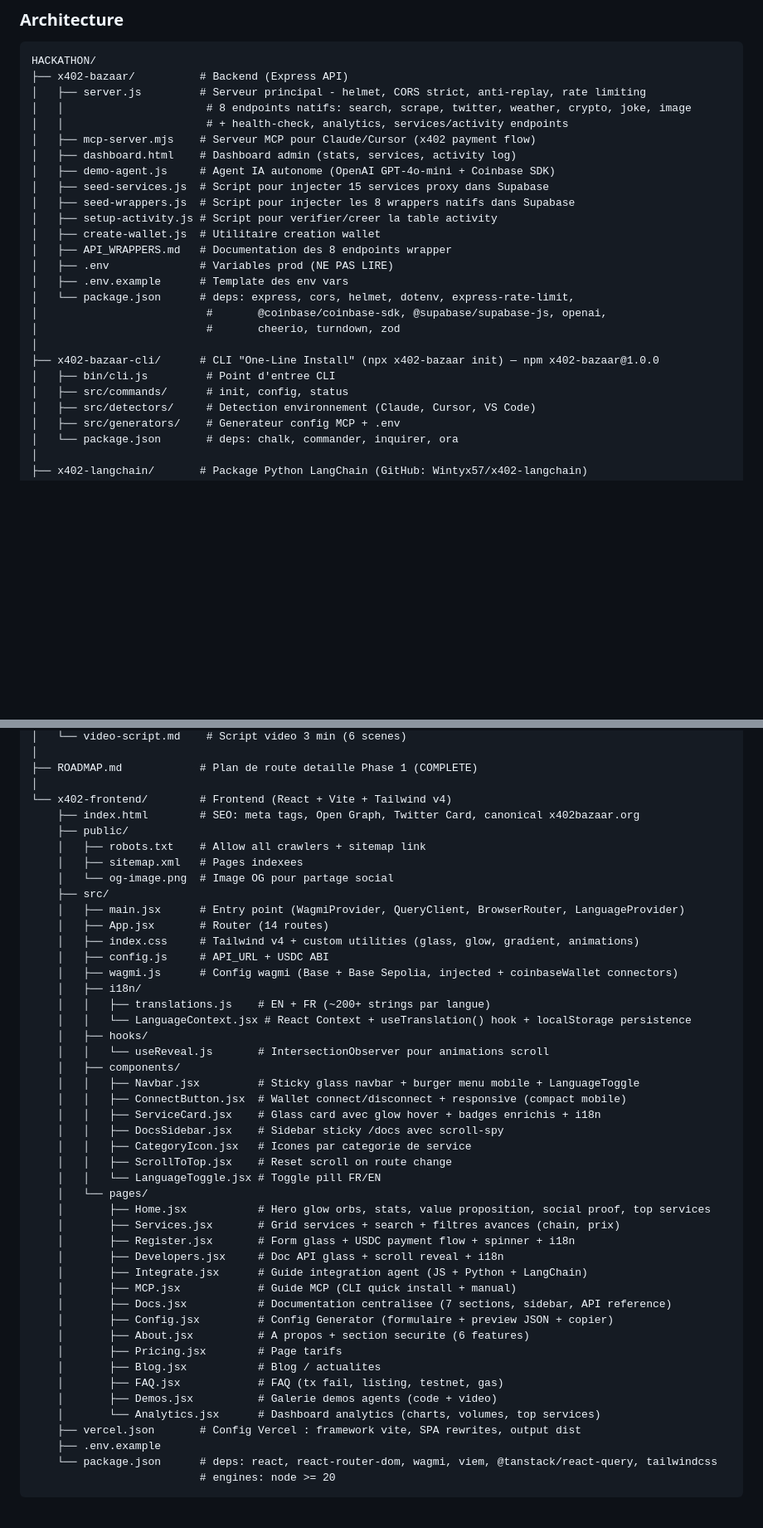
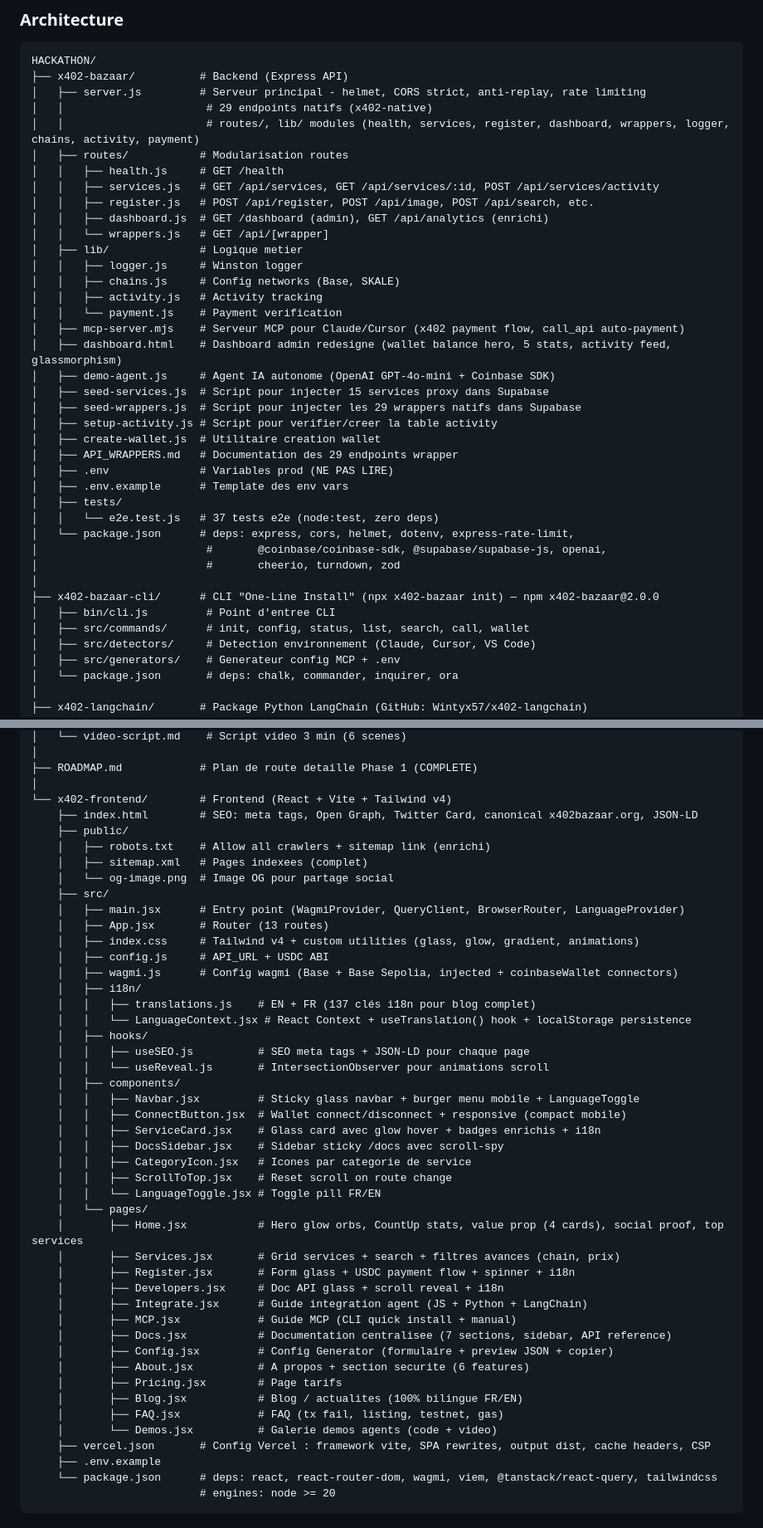
Before and after one commit to Wintyx57/x402-backend, a Markdown page: CLAUDE.md, 2 parts joined by grey strips. Shown at 83% size. Drawn GitHub-style; blank space fills up the shorter version.

```diff
--- a/CLAUDE.md
+++ b/CLAUDE.md
@@ -126,25 +138,38 @@ x402-bazaar-cli/
 HACKATHON/
 ├── x402-bazaar/          # Backend (Express API)
 │   ├── server.js         # Serveur principal - helmet, CORS strict, anti-replay, rate limiting
-│   │                      # 8 endpoints natifs: search, scrape, twitter, weather, crypto, joke, image
-│   │                      # + health-check, analytics, services/activity endpoints
-│   ├── mcp-server.mjs    # Serveur MCP pour Claude/Cursor (x402 payment flow)
-│   ├── dashboard.html    # Dashboard admin (stats, services, activity log)
+│   │                      # 29 endpoints natifs (x402-native)
+│   │                      # routes/, lib/ modules (health, services, register, dashboard, wrappers, logger, chains, activity, payment)
+│   ├── routes/           # Modularisation routes
+│   │   ├── health.js     # GET /health
+│   │   ├── services.js   # GET /api/services, GET /api/services/:id, POST /api/services/activity
+│   │   ├── register.js   # POST /api/register, POST /api/image, POST /api/search, etc.
+│   │   ├── dashboard.js  # GET /dashboard (admin), GET /api/analytics (enrichi)
+│   │   └── wrappers.js   # GET /api/[wrapper]
+│   ├── lib/              # Logique metier
+│   │   ├── logger.js     # Winston logger
+│   │   ├── chains.js     # Config networks (Base, SKALE)
+│   │   ├── activity.js   # Activity tracking
+│   │   └── payment.js    # Payment verification
+│   ├── mcp-server.mjs    # Serveur MCP pour Claude/Cursor (x402 payment flow, call_api auto-payment)
+│   ├── dashboard.html    # Dashboard admin redesigne (wallet balance hero, 5 stats, activity feed, glassmorphism)
 │   ├── demo-agent.js     # Agent IA autonome (OpenAI GPT-4o-mini + Coinbase SDK)
 │   ├── seed-services.js  # Script pour injecter 15 services proxy dans Supabase
-│   ├── seed-wrappers.js  # Script pour injecter les 8 wrappers natifs dans Supabase
+│   ├── seed-wrappers.js  # Script pour injecter les 29 wrappers natifs dans Supabase
 │   ├── setup-activity.js # Script pour verifier/creer la table activity
 │   ├── create-wallet.js  # Utilitaire creation wallet
-│   ├── API_WRAPPERS.md   # Documentation des 8 endpoints wrapper
+│   ├── API_WRAPPERS.md   # Documentation des 29 endpoints wrapper
 │   ├── .env              # Variables prod (NE PAS LIRE)
 │   ├── .env.example      # Template des env vars
+│   ├── tests/
+│   │   └── e2e.test.js   # 37 tests e2e (node:test, zero deps)
 │   └── package.json      # deps: express, cors, helmet, dotenv, express-rate-limit,
 │                          #       @coinbase/coinbase-sdk, @supabase/supabase-js, openai,
 │                          #       cheerio, turndown, zod
 │
-├── x402-bazaar-cli/      # CLI "One-Line Install" (npx x402-bazaar init) — npm x402-bazaar@1.0.0
+├── x402-bazaar-cli/      # CLI "One-Line Install" (npx x402-bazaar init) — npm x402-bazaar@2.0.0
 │   ├── bin/cli.js         # Point d'entree CLI
-│   ├── src/commands/      # init, config, status
+│   ├── src/commands/      # init, config, status, list, search, call, wallet
 │   ├── src/detectors/     # Detection environnement (Claude, Cursor, VS Code)
 │   ├── src/generators/    # Generateur config MCP + .env
 │   └── package.json       # deps: chalk, commander, inquirer, ora
@@ -168,21 +193,22 @@ HACKATHON/
 ├── ROADMAP.md            # Plan de route detaille Phase 1 (COMPLETE)
 │
 └── x402-frontend/        # Frontend (React + Vite + Tailwind v4)
-    ├── index.html        # SEO: meta tags, Open Graph, Twitter Card, canonical x402bazaar.org
+    ├── index.html        # SEO: meta tags, Open Graph, Twitter Card, canonical x402bazaar.org, JSON-LD
     ├── public/
-    │   ├── robots.txt    # Allow all crawlers + sitemap link
-    │   ├── sitemap.xml   # Pages indexees
+    │   ├── robots.txt    # Allow all crawlers + sitemap link (enrichi)
+    │   ├── sitemap.xml   # Pages indexees (complet)
     │   └── og-image.png  # Image OG pour partage social
     ├── src/
     │   ├── main.jsx      # Entry point (WagmiProvider, QueryClient, BrowserRouter, LanguageProvider)
-    │   ├── App.jsx       # Router (14 routes)
+    │   ├── App.jsx       # Router (13 routes)
     │   ├── index.css     # Tailwind v4 + custom utilities (glass, glow, gradient, animations)
     │   ├── config.js     # API_URL + USDC ABI
     │   ├── wagmi.js      # Config wagmi (Base + Base Sepolia, injected + coinbaseWallet connectors)
     │   ├── i18n/
-    │   │   ├── translations.js    # EN + FR (~200+ strings par langue)
+    │   │   ├── translations.js    # EN + FR (137 clés i18n pour blog complet)
     │   │   └── LanguageContext.jsx # React Context + useTranslation() hook + localStorage persistence
     │   ├── hooks/
+    │   │   ├── useSEO.js          # SEO meta tags + JSON-LD pour chaque page
     │   │   └── useReveal.js       # IntersectionObserver pour animations scroll
     │   ├── components/
     │   │   ├── Navbar.jsx         # Sticky glass navbar + burger menu mobile + LanguageToggle
@@ -193,7 +219,7 @@ HACKATHON/
     │   │   ├── ScrollToTop.jsx    # Reset scroll on route change
     │   │   └── LanguageToggle.jsx # Toggle pill FR/EN
     │   └── pages/
-    │       ├── Home.jsx           # Hero glow orbs, stats, value proposition, social proof, top services
+    │       ├── Home.jsx           # Hero glow orbs, CountUp stats, value prop (4 cards), social proof, top services
     │       ├── Services.jsx       # Grid services + search + filtres avances (chain, prix)
     │       ├── Register.jsx       # Form glass + USDC payment flow + spinner + i18n
     │       ├── Developers.jsx     # Doc API glass + scroll reveal + i18n
@@ -203,11 +229,10 @@ HACKATHON/
     │       ├── Config.jsx         # Config Generator (formulaire + preview JSON + copier)
     │       ├── About.jsx          # A propos + section securite (6 features)
     │       ├── Pricing.jsx        # Page tarifs
-    │       ├── Blog.jsx           # Blog / actualites
+    │       ├── Blog.jsx           # Blog / actualites (100% bilingue FR/EN)
     │       ├── FAQ.jsx            # FAQ (tx fail, listing, testnet, gas)
-    │       ├── Demos.jsx          # Galerie demos agents (code + video)
-    │       └── Analytics.jsx      # Dashboard analytics (charts, volumes, top services)
-    ├── vercel.json       # Config Vercel : framework vite, SPA rewrites, output dist
+    │       └── Demos.jsx          # Galerie demos agents (code + video)
+    ├── vercel.json       # Config Vercel : framework vite, SPA rewrites, output dist, cache headers, CSP
     ├── .env.example
     └── package.json      # deps: react, react-router-dom, wagmi, viem, @tanstack/react-query, tailwindcss
                           # engines: node >= 20
```
Also changed, not shown: other parts of CLAUDE.md (+91 -50 lines).
